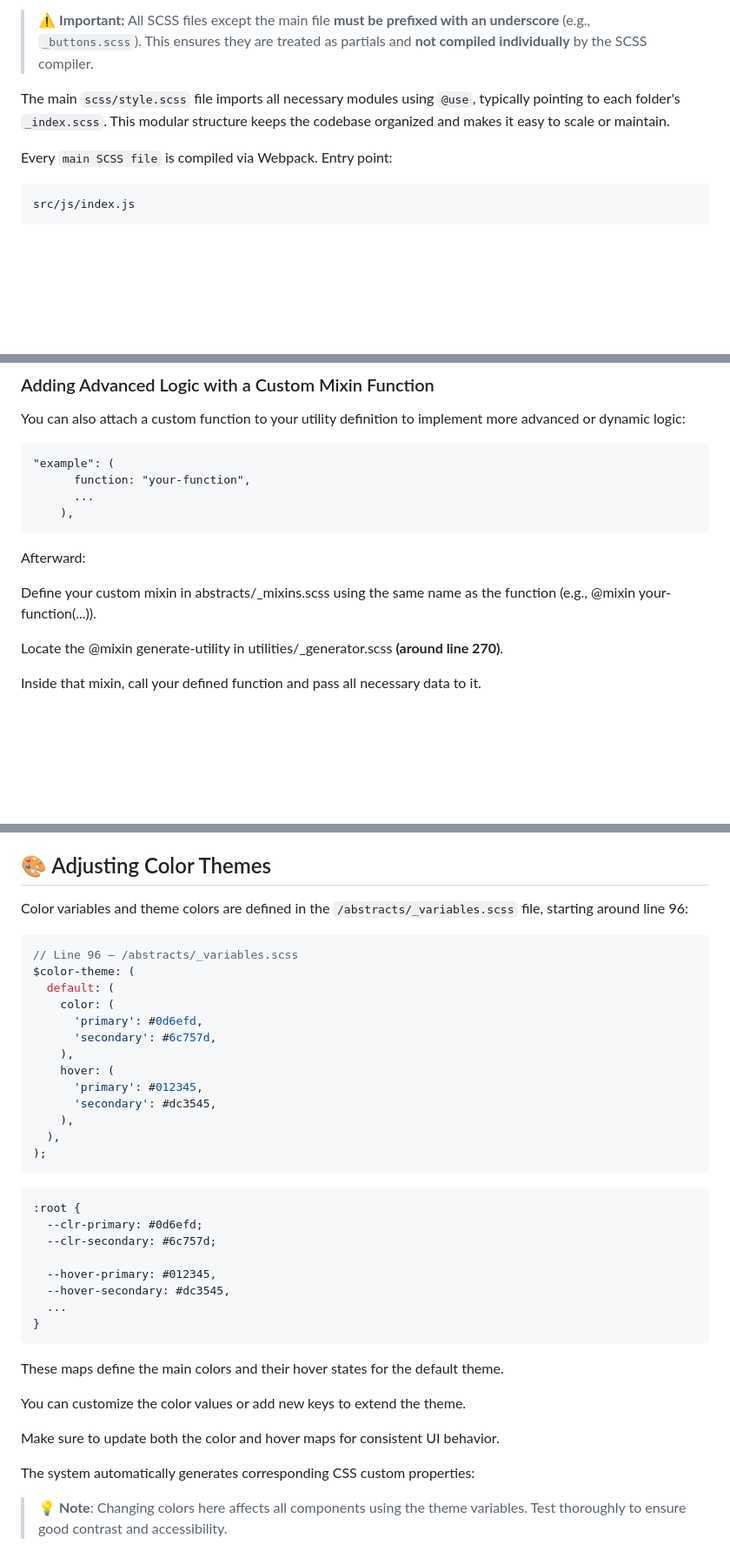
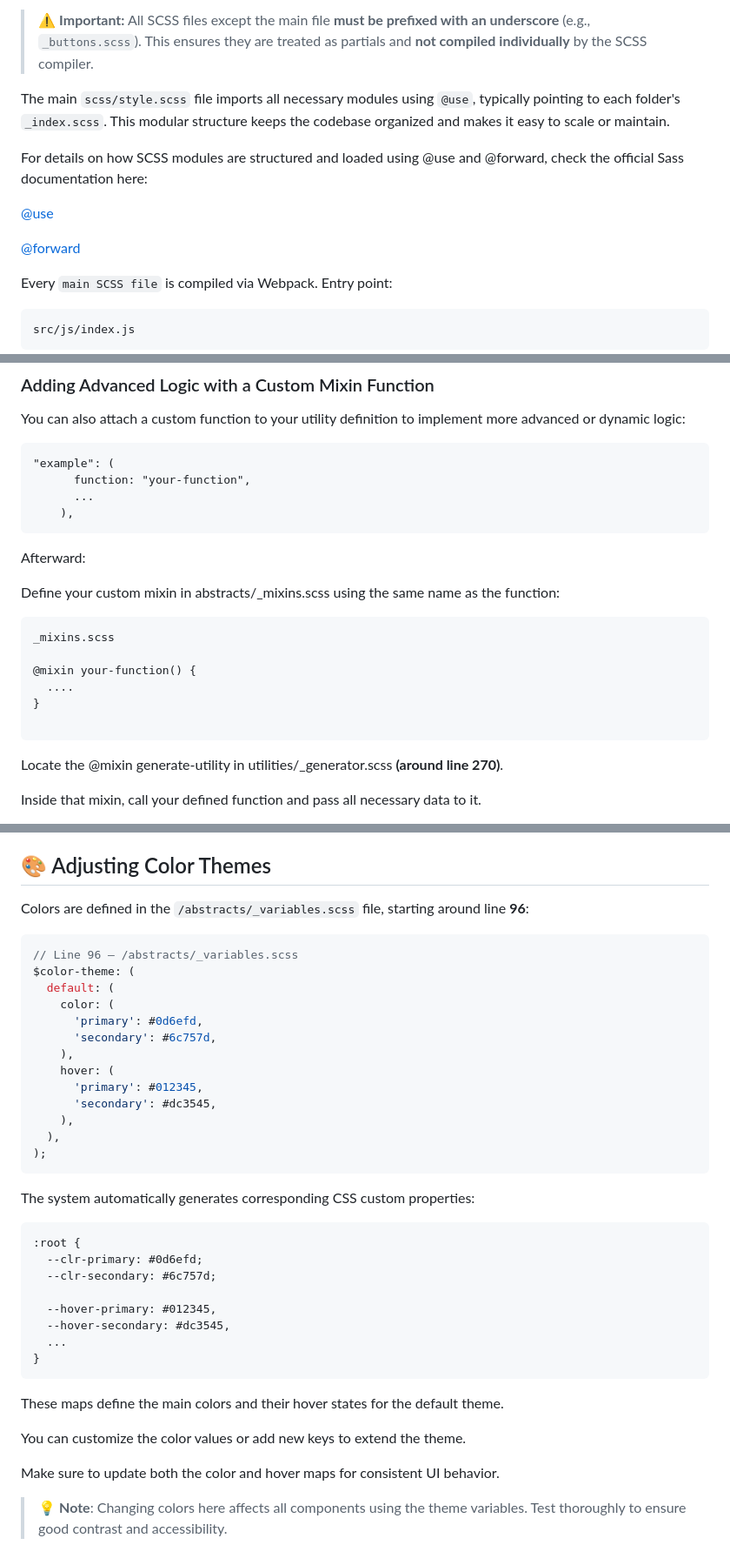
Before and after one commit to TonyNguyen137/Bootswind-beta, a Markdown page: scss-architecture-guide.md, 3 parts joined by grey strips. Shown: that part at 87% size. Drawn GitHub-style; blank space fills up the shorter version.

Commit message:
update scss guide

````diff
--- a/scss-architecture-guide.md
+++ b/scss-architecture-guide.md
@@ -74,6 +74,12 @@ Each SCSS folder contains an `_index.scss` file that uses `@forward` to expose t
 
 The main `scss/style.scss` file imports all necessary modules using `@use`, typically pointing to each folder's `_index.scss`. This modular structure keeps the codebase organized and makes it easy to scale or maintain.
 
+For details on how SCSS modules are structured and loaded using @use and @forward, check the official Sass documentation here:
+
+[@use](https://sass-lang.com/documentation/at-rules/use/)
+
+[@forward](https://sass-lang.com/documentation/at-rules/forward/)
+
 Every `main SCSS file` is compiled via Webpack. Entry point:
 
 ```scss
@@ -173,7 +179,16 @@ You can also attach a custom function to your utility definition to implement mo
 
 Afterward:
 
-Define your custom mixin in abstracts/\_mixins.scss using the same name as the function (e.g., @mixin your-function(...)).
+Define your custom mixin in abstracts/\_mixins.scss using the same name as the function:
+
+```
+_mixins.scss
+
+@mixin your-function() {
+  ....
+}
+
+```
 
 Locate the @mixin generate-utility in utilities/\_generator.scss **(around line 270)**.
 
@@ -229,7 +244,7 @@ After any changes, make sure to recompile your styles so updates take effect acr
 
 ## 🎨 Adjusting Color Themes
 
-Color variables and theme colors are defined in the `/abstracts/_variables.scss` file, starting around line 96:
+Colors are defined in the `/abstracts/_variables.scss` file, starting around line **96**:
 
 ```scss
 // Line 96 — /abstracts/_variables.scss
@@ -246,6 +261,8 @@ $color-theme: (
   ),
 );
 ```
+
+The system automatically generates corresponding CSS custom properties:
 
 ```
 :root {
@@ -264,6 +281,4 @@ You can customize the color values or add new keys to extend the theme.
 
 Make sure to update both the color and hover maps for consistent UI behavior.
 
-The system automatically generates corresponding CSS custom properties:
-
 > 💡 **Note**: Changing colors here affects all components using the theme variables. Test thoroughly to ensure good contrast and accessibility.
````
Also changed, not shown: other parts of scss-architecture-guide.md (+1 -1 lines).
